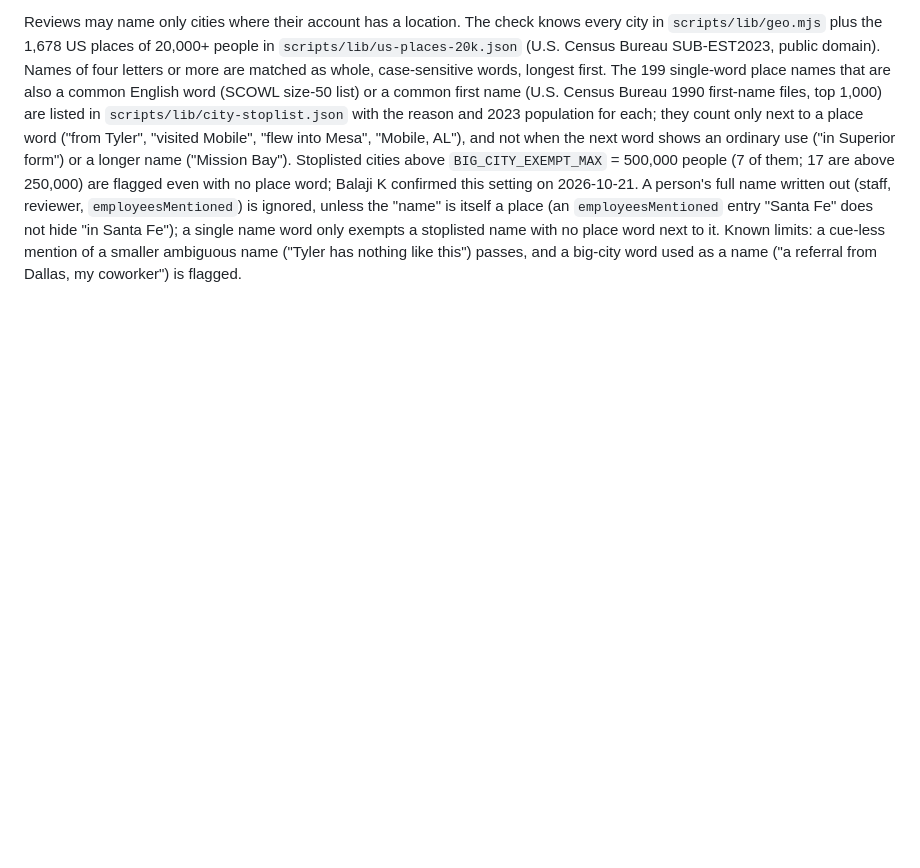
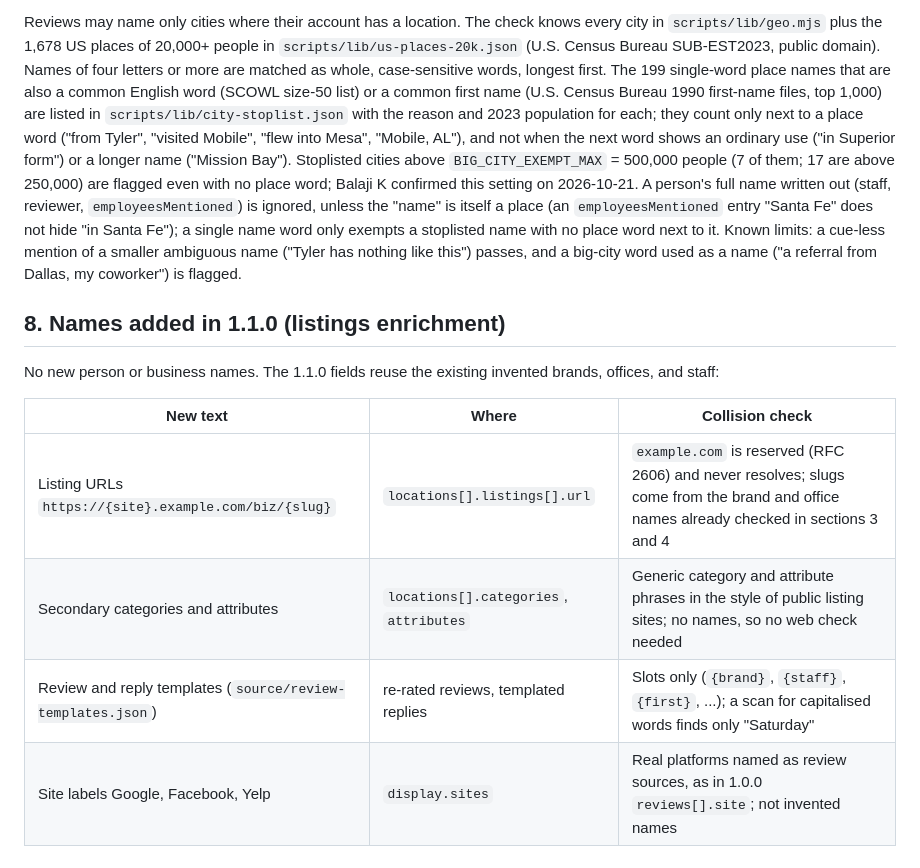
Before and after one commit to craft-birdeye/birdeye-business-context, a Markdown page: docs/name-collision-checks.md, the part around the change. GitHub-like rendering; blank space fills up the shorter version.

Commit message:
Enrich listings: docs

```diff
--- a/docs/name-collision-checks.md
+++ b/docs/name-collision-checks.md
@@ -328,3 +328,14 @@ Total people renamed in fix 1b: 36 (32 Wikipedia, 1 famous fictional character (
 The denylist (`scripts/lib/denylist.mjs`) holds the real names behind this document (the real dental group and its office nicknames, the retired account names, the rejected candidates, the retired person names, and well-known brands) only as salted SHA-256 hashes; the plain-text list is kept privately by the maintainers and is not in this repo. The validator hashes every 1-5 word n-gram of each checked string, the run-together form used in ids, slugs, hosts, and file names, and example.com host-label prefixes, and looks them up. It applies to ids, externalIds, paths, file names, slugs, email/website hosts, and `account.crm` as well as display text. Only `$schema` is exempt. `account.crm` must also be one of the products in `KNOWN_CRM_PRODUCTS` (same file). This document names real businesses and people only generically ("real dental practice, New Jersey"; "real person, same profession and city").
 
 Reviews may name only cities where their account has a location. The check knows every city in `scripts/lib/geo.mjs` plus the 1,678 US places of 20,000+ people in `scripts/lib/us-places-20k.json` (U.S. Census Bureau SUB-EST2023, public domain). Names of four letters or more are matched as whole, case-sensitive words, longest first. The 199 single-word place names that are also a common English word (SCOWL size-50 list) or a common first name (U.S. Census Bureau 1990 first-name files, top 1,000) are listed in `scripts/lib/city-stoplist.json` with the reason and 2023 population for each; they count only next to a place word ("from Tyler", "visited Mobile", "flew into Mesa", "Mobile, AL"), and not when the next word shows an ordinary use ("in Superior form") or a longer name ("Mission Bay"). Stoplisted cities above `BIG_CITY_EXEMPT_MAX` = 500,000 people (7 of them; 17 are above 250,000) are flagged even with no place word; Balaji K confirmed this setting on 2026-10-21. A person's full name written out (staff, reviewer, `employeesMentioned`) is ignored, unless the "name" is itself a place (an `employeesMentioned` entry "Santa Fe" does not hide "in Santa Fe"); a single name word only exempts a stoplisted name with no place word next to it. Known limits: a cue-less mention of a smaller ambiguous name ("Tyler has nothing like this") passes, and a big-city word used as a name ("a referral from Dallas, my coworker") is flagged.
+
+## 8. Names added in 1.1.0 (listings enrichment)
+
+No new person or business names. The 1.1.0 fields reuse the existing invented brands, offices, and staff:
+
+| New text | Where | Collision check |
+|---|---|---|
+| Listing URLs `https://{site}.example.com/biz/{slug}` | `locations[].listings[].url` | `example.com` is reserved (RFC 2606) and never resolves; slugs come from the brand and office names already checked in sections 3 and 4 |
+| Secondary categories and attributes | `locations[].categories`, `attributes` | Generic category and attribute phrases in the style of public listing sites; no names, so no web check needed |
+| Review and reply templates (`source/review-templates.json`) | re-rated reviews, templated replies | Slots only (`{brand}`, `{staff}`, `{first}`, ...); a scan for capitalised words finds only "Saturday" |
+| Site labels Google, Facebook, Yelp | `display.sites` | Real platforms named as review sources, as in 1.0.0 `reviews[].site`; not invented names |
```
Also changed, not shown: docs/distributions.md (added, +115 -0 lines), docs/team-guide.md (+5 -0 lines).
